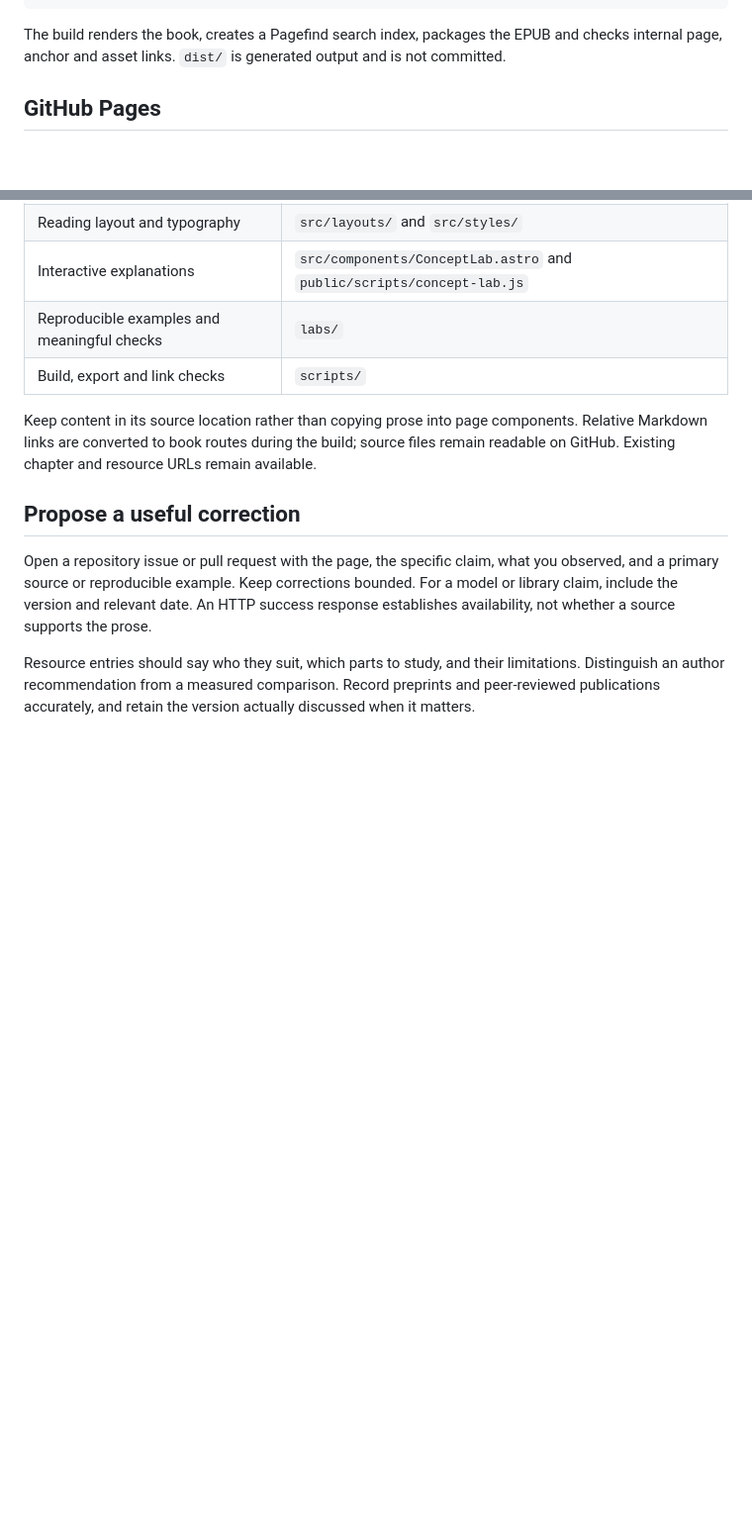
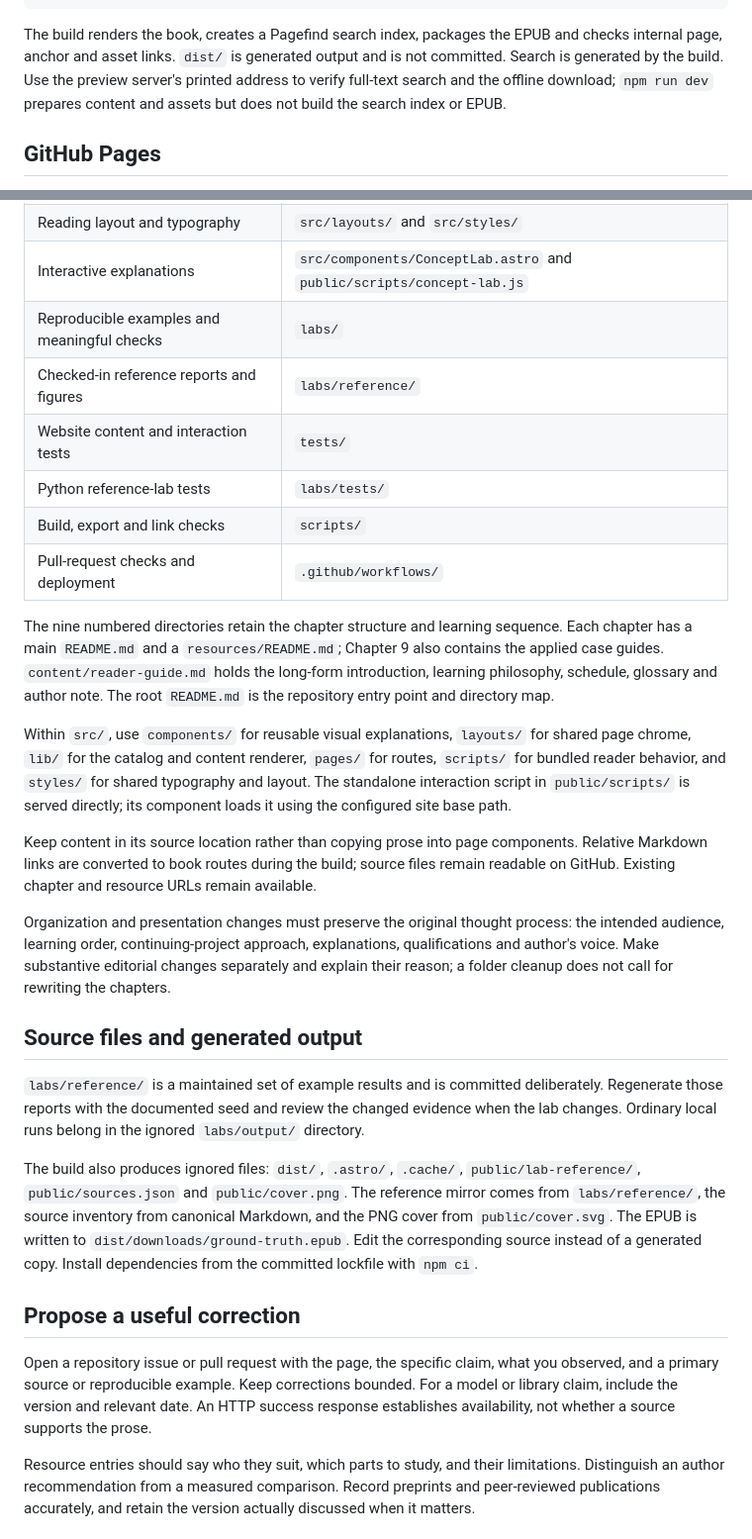
Before and after one commit to santoshshinde2012/ai-ml-ground-truth, a Markdown page: content/publishing.md, 2 parts joined by grey strips. Shown at 99% size. GitHub-like rendering; blank space fills up the shorter version.

```diff
--- a/content/publishing.md
+++ b/content/publishing.md
@@ -24,6 +24,9 @@ npm run preview
 
 The build renders the book, creates a Pagefind search index, packages the EPUB and checks internal
 page, anchor and asset links. `dist/` is generated output and is not committed.
+Search is generated by the build. Use the preview server's printed address to verify full-text
+search and the offline download; `npm run dev` prepares content and assets but does not build the
+search index or EPUB.
 
 ## GitHub Pages
 
@@ -46,11 +49,42 @@ a `PUBLIC_` environment variable or in a browser script.
 | Reading layout and typography | `src/layouts/` and `src/styles/` |
 | Interactive explanations | `src/components/ConceptLab.astro` and `public/scripts/concept-lab.js` |
 | Reproducible examples and meaningful checks | `labs/` |
+| Checked-in reference reports and figures | `labs/reference/` |
+| Website content and interaction tests | `tests/` |
+| Python reference-lab tests | `labs/tests/` |
 | Build, export and link checks | `scripts/` |
+| Pull-request checks and deployment | `.github/workflows/` |
+
+The nine numbered directories retain the chapter structure and learning sequence. Each chapter has
+a main `README.md` and a `resources/README.md`; Chapter 9 also contains the applied case guides.
+`content/reader-guide.md` holds the long-form introduction, learning philosophy, schedule, glossary
+and author note. The root `README.md` is the repository entry point and directory map.
+
+Within `src/`, use `components/` for reusable visual explanations, `layouts/` for shared page chrome,
+`lib/` for the catalog and content renderer, `pages/` for routes, `scripts/` for bundled reader
+behavior, and `styles/` for shared typography and layout. The standalone interaction script in
+`public/scripts/` is served directly; its component loads it using the configured site base path.
 
 Keep content in its source location rather than copying prose into page components. Relative
 Markdown links are converted to book routes during the build; source files remain readable on GitHub.
 Existing chapter and resource URLs remain available.
+
+Organization and presentation changes must preserve the original thought process: the intended
+audience, learning order, continuing-project approach, explanations, qualifications and author's
+voice. Make substantive editorial changes separately and explain their reason; a folder cleanup
+does not call for rewriting the chapters.
+
+## Source files and generated output
+
+`labs/reference/` is a maintained set of example results and is committed deliberately. Regenerate
+those reports with the documented seed and review the changed evidence when the lab changes.
+Ordinary local runs belong in the ignored `labs/output/` directory.
+
+The build also produces ignored files: `dist/`, `.astro/`, `.cache/`, `public/lab-reference/`,
+`public/sources.json` and `public/cover.png`. The reference mirror comes from `labs/reference/`, the
+source inventory from canonical Markdown, and the PNG cover from `public/cover.svg`. The EPUB is
+written to `dist/downloads/ground-truth.epub`. Edit the corresponding source instead of a generated
+copy. Install dependencies from the committed lockfile with `npm ci`.
 
 ## Propose a useful correction
 
```
Also changed, not shown: README.md (+60 -8 lines).
